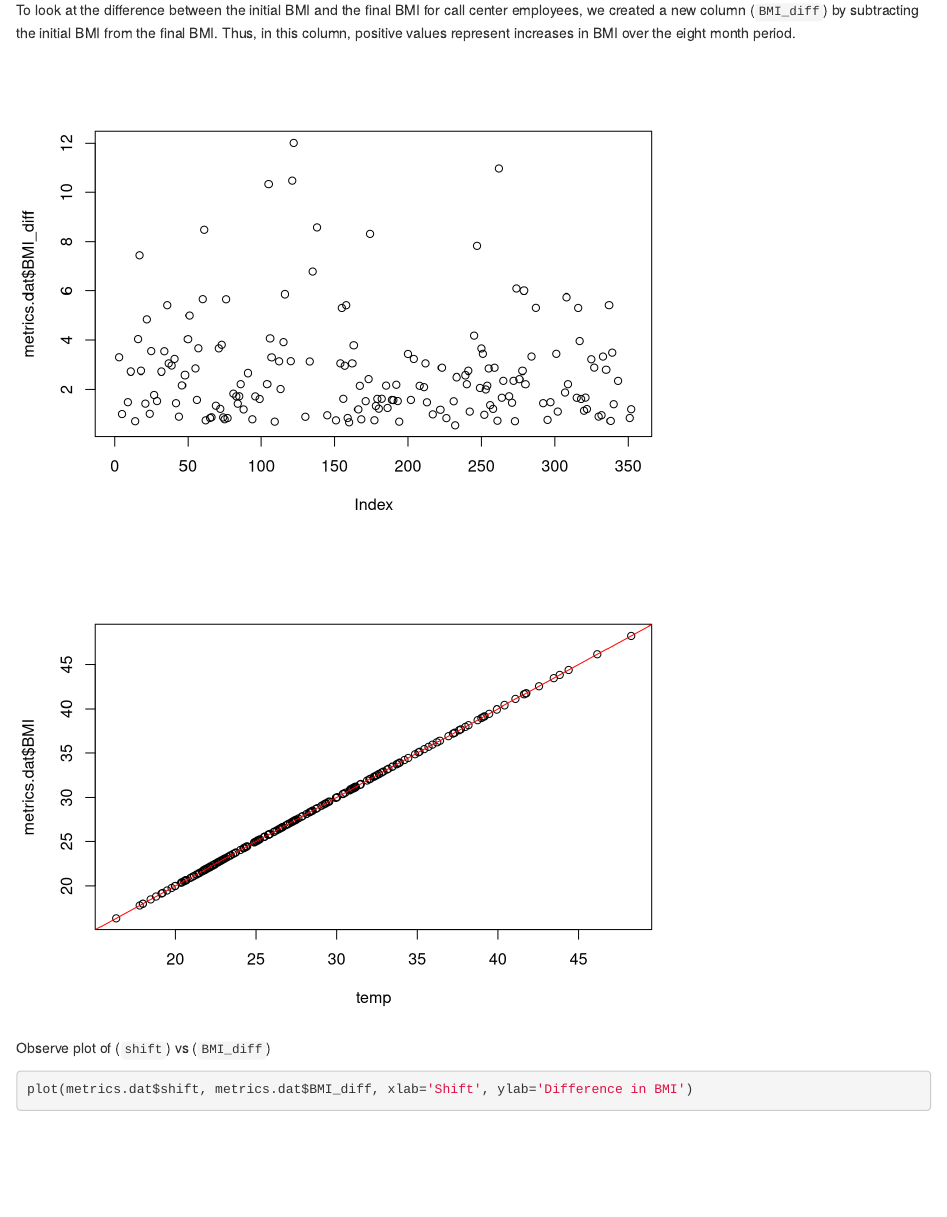
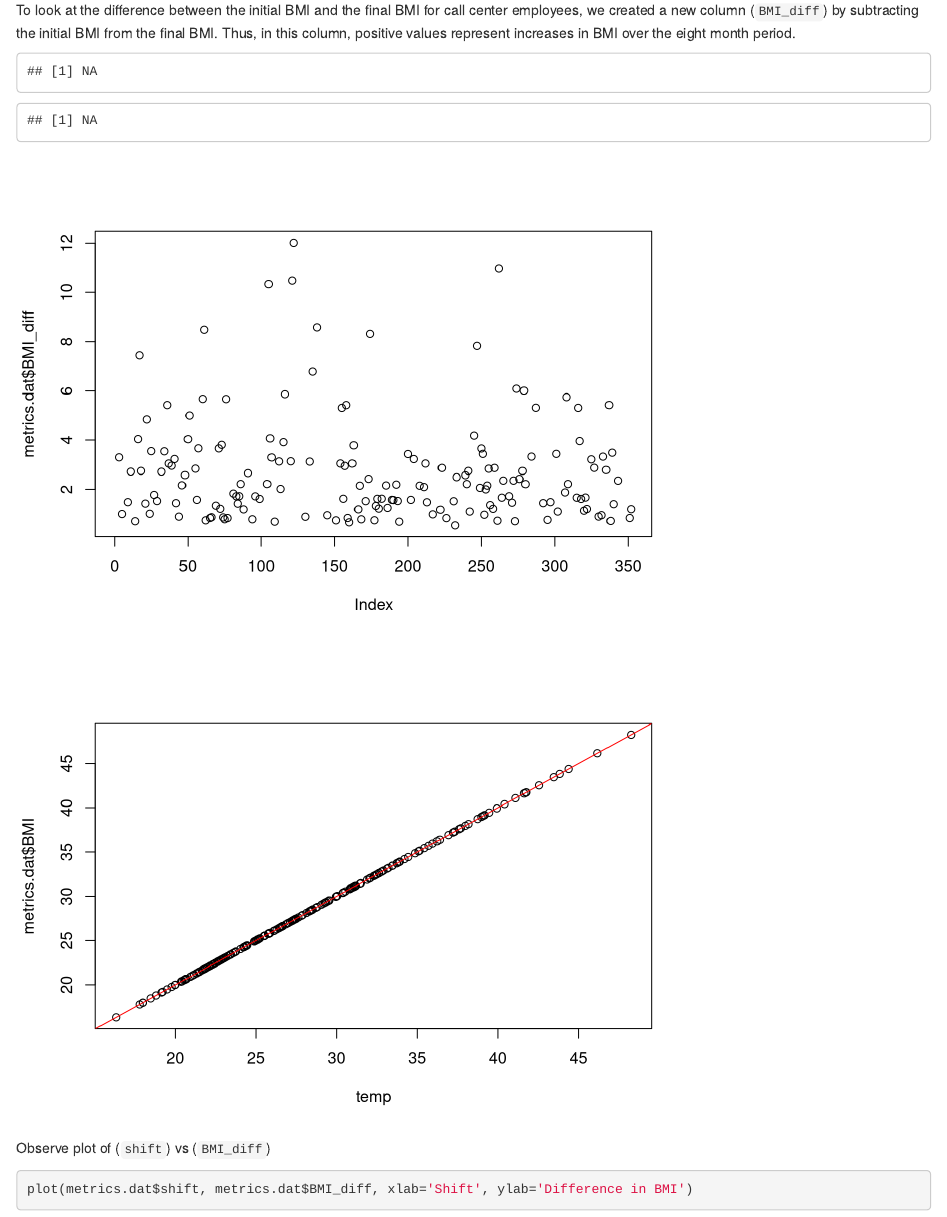
Before and after one commit to PeterClaussenSDSU/StatConsulting, an R Markdown document (Practicum 1/Practicum 1 Data.Rmd): the page in a window 1100 px wide, from 5470 px down. Rendered offline with R 4.5, knitr and Pandoc, with nearby package versions; some code elsewhere in the file could not run offline.

Commit message:
Slight tweak

````diff
--- a/Practicum 1/Practicum 1 Data.Rmd
+++ b/Practicum 1/Practicum 1 Data.Rmd
@@ -171,7 +171,7 @@ dev.off()
 ```
 
 To look at the difference between the initial BMI and the final BMI for call center employees, we created a new column (`BMI_diff`) by subtracting the initial BMI from the final BMI. Thus, in this column, positive values represent increases in BMI over the eight month period.
-```{r, echo=FALSE, results='hide'}
+```{r, echo=FALSE}
 # Create a BMI_diff column to show BMI change over the 8 months
 metrics.dat['BMI_diff'] <- metrics.dat$BMI - metrics.dat$beginning_BMI
 
````
